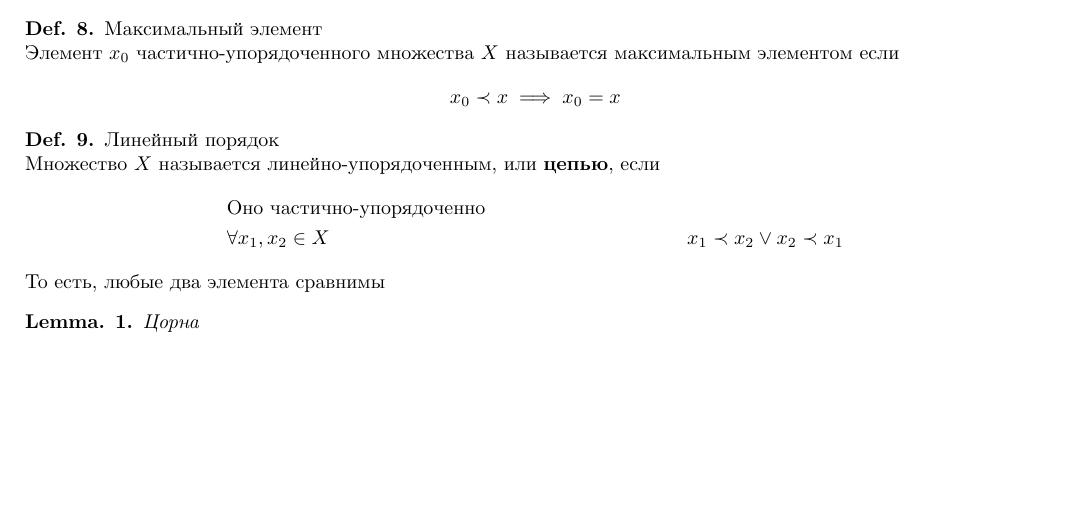
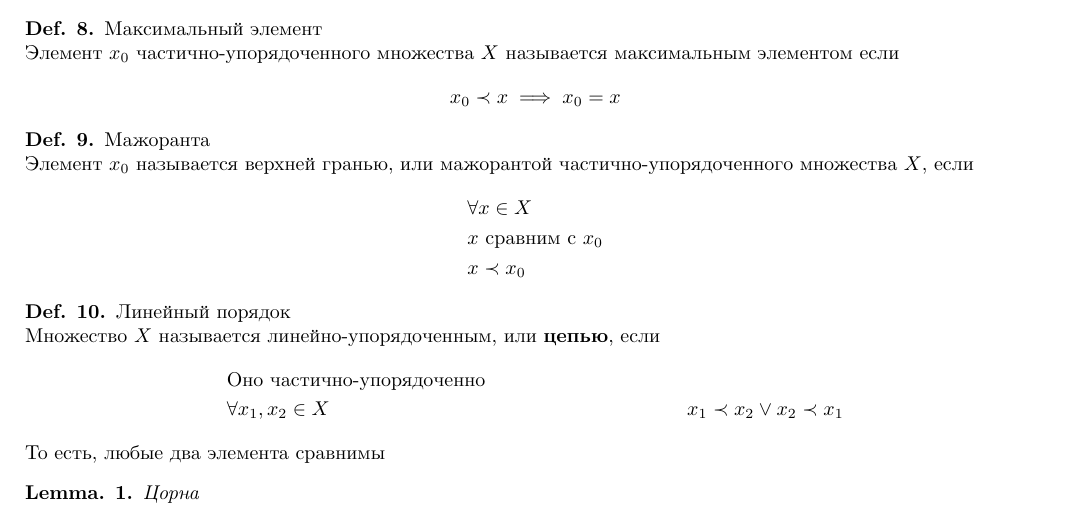
Before and after one commit to RerumNovarum/vsu.func, a LaTeX document (fa.tex, which reads colloq-2/02-fundamentals.tex): part of page 4 of 5, cut so that both start at the same text, the shorter picture padded with empty space. Compiled offline with XeLaTeX.

Commit message:
added sup

```diff
--- a/colloq-2/02-fundamentals.tex
+++ b/colloq-2/02-fundamentals.tex
@@ -127,6 +127,18 @@
   $$x_0\prec x \implies x_0=x$$
 \end{dfn}
 
+\begin{dfn}{Мажоранта}\\*
+  Элемент $x_0$ называется
+  верхней гранью, или мажорантой
+  частично-упорядоченного множества $X$,
+  если
+  \begin{align*}
+    & \forall x\in X\\
+    & x \text{ сравним с } x_0 \\
+    & x \prec x_0
+  \end{align*}
+\end{dfn}
+
 \begin{dfn}{Линейный порядок}\\*
   Множество $X$ называется линейно-упорядоченным,
   или \textbf{цепью}, если
```
